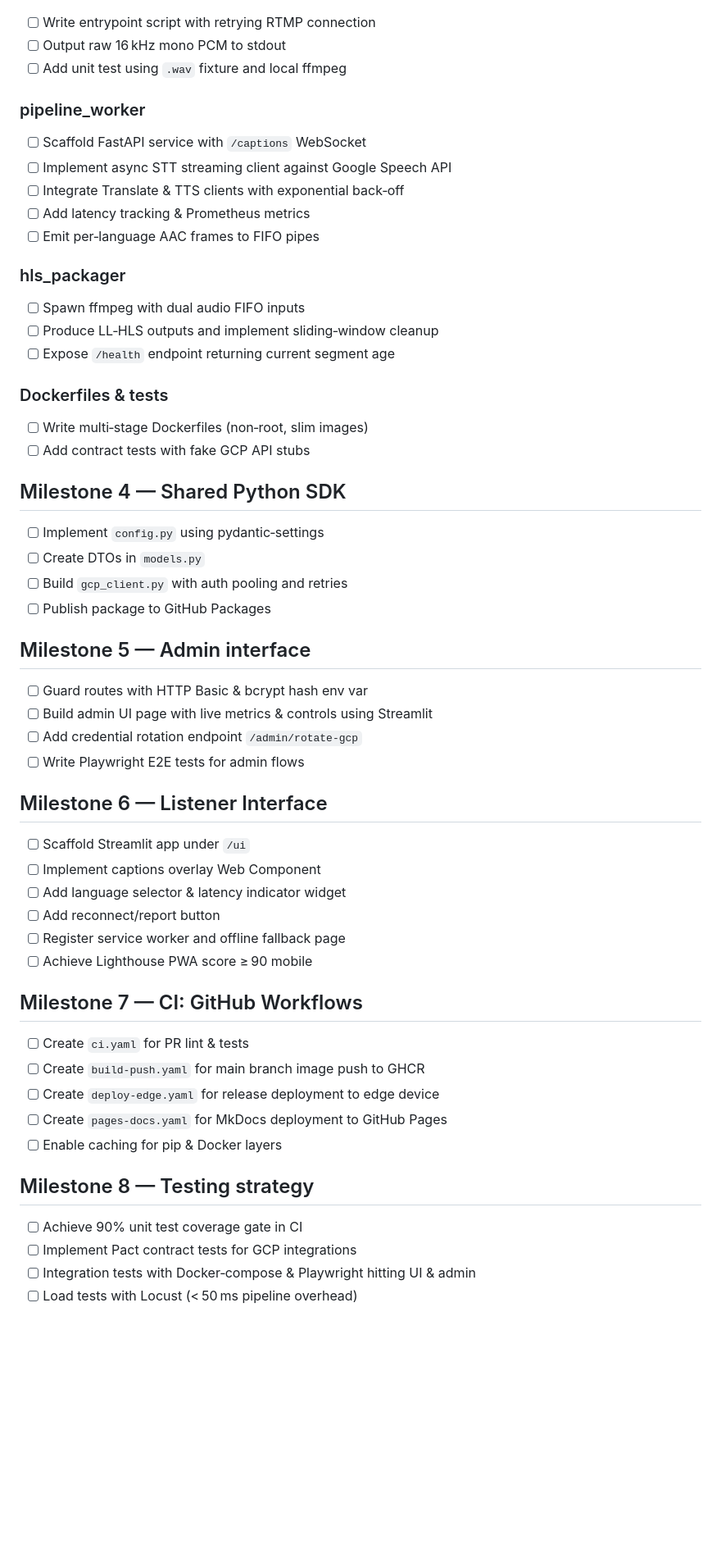
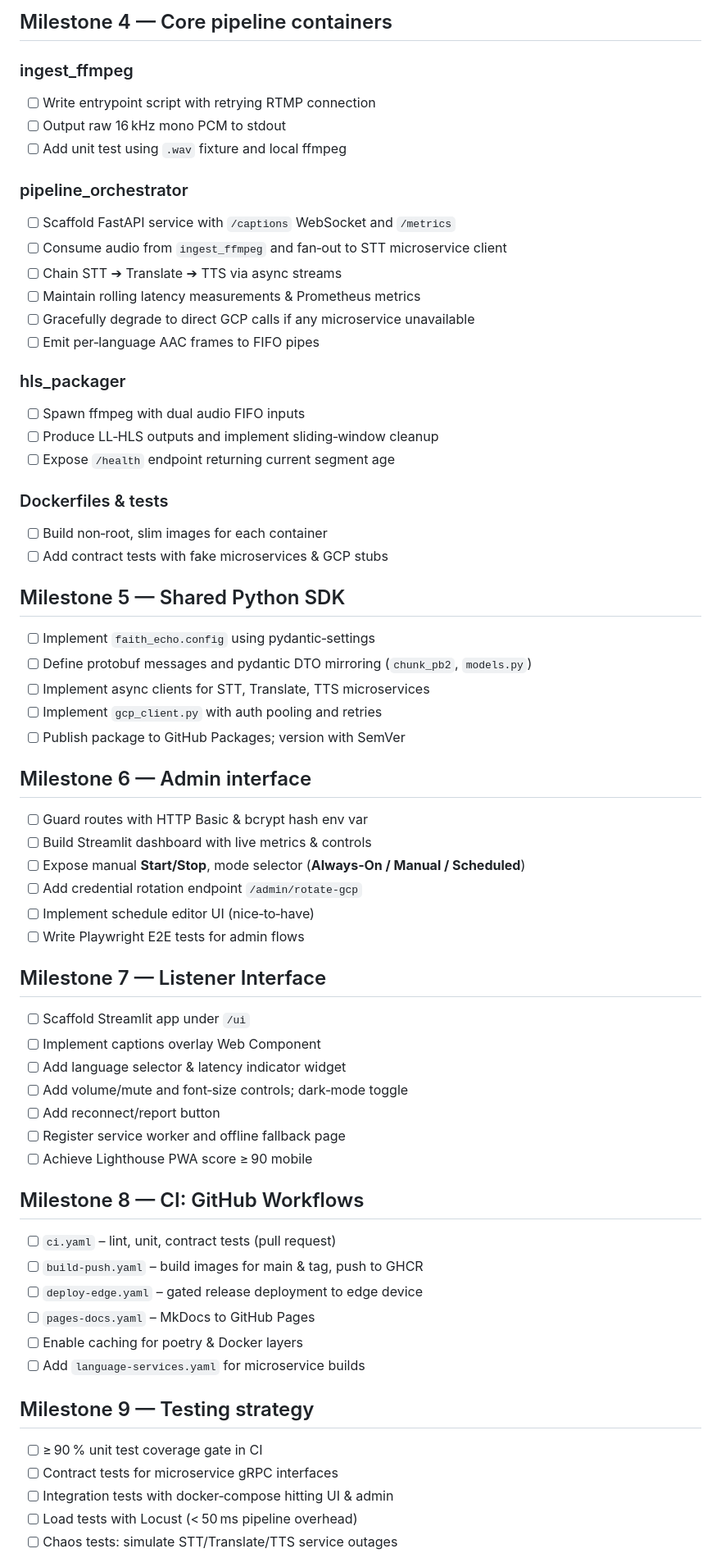
Before and after one commit to fordanic/FaithEcho, a Markdown page: TODO.md, the part around the change printed below. Shown: that part at 82% size. GitHub-like rendering; blank space fills up the shorter version.

Commit message:
chore(repo): revised TODO.md

```diff
--- a/TODO.md
+++ b/TODO.md
@@ -30,50 +52,72 @@
+## Milestone 4 — Core pipeline containers
+
+### ingest\_ffmpeg
+
 - [ ] Write entrypoint script with retrying RTMP connection
 - [ ] Output raw 16 kHz mono PCM to stdout
 - [ ] Add unit test using `.wav` fixture and local ffmpeg
-### pipeline_worker
-- [ ] Scaffold FastAPI service with `/captions` WebSocket
-- [ ] Implement async STT streaming client against Google Speech API
-- [ ] Integrate Translate & TTS clients with exponential back‑off
-- [ ] Add latency tracking & Prometheus metrics
+
+### pipeline\_orchestrator
+
+- [ ] Scaffold FastAPI service with `/captions` WebSocket and `/metrics`
+- [ ] Consume audio from `ingest_ffmpeg` and fan‑out to STT microservice client
+- [ ] Chain STT ➔ Translate ➔ TTS via async streams
+- [ ] Maintain rolling latency measurements & Prometheus metrics
+- [ ] Gracefully degrade to direct GCP calls if any microservice unavailable
 - [ ] Emit per‑language AAC frames to FIFO pipes
-### hls_packager
+
+### hls\_packager
+
 - [ ] Spawn ffmpeg with dual audio FIFO inputs
 - [ ] Produce LL‑HLS outputs and implement sliding‑window cleanup
 - [ ] Expose `/health` endpoint returning current segment age
+
 ### Dockerfiles & tests
-- [ ] Write multi‑stage Dockerfiles (non‑root, slim images)
-- [ ] Add contract tests with fake GCP API stubs
 
-## Milestone 4 — Shared Python SDK
-- [ ] Implement `config.py` using pydantic‑settings
-- [ ] Create DTOs in `models.py`
-- [ ] Build `gcp_client.py` with auth pooling and retries
-- [ ] Publish package to GitHub Packages
+- [ ] Build non‑root, slim images for each container
+- [ ] Add contract tests with fake microservices & GCP stubs
 
-## Milestone 5 — Admin interface
+## Milestone 5 — Shared Python SDK
+
+- [ ] Implement `faith_echo.config` using pydantic‑settings
+- [ ] Define protobuf messages and pydantic DTO mirroring (`chunk_pb2`, `models.py`)
+- [ ] Implement async clients for STT, Translate, TTS microservices
+- [ ] Implement `gcp_client.py` with auth pooling and retries
+- [ ] Publish package to GitHub Packages; version with SemVer
+
+## Milestone 6 — Admin interface
+
 - [ ] Guard routes with HTTP Basic & bcrypt hash env var
-- [ ] Build admin UI page with live metrics & controls using Streamlit
+- [ ] Build Streamlit dashboard with live metrics & controls
+- [ ] Expose manual **Start/Stop**, mode selector (**Always‑On / Manual / Scheduled**)
 - [ ] Add credential rotation endpoint `/admin/rotate-gcp`
+- [ ] Implement schedule editor UI (nice‑to‑have)
 - [ ] Write Playwright E2E tests for admin flows
 
-## Milestone 6 — Listener Interface
+## Milestone 7 — Listener Interface
+
 - [ ] Scaffold Streamlit app under `/ui`
 - [ ] Implement captions overlay Web Component
 - [ ] Add language selector & latency indicator widget
+- [ ] Add volume/mute and font‑size controls; dark‑mode toggle
 - [ ] Add reconnect/report button
 - [ ] Register service worker and offline fallback page
 - [ ] Achieve Lighthouse PWA score ≥ 90 mobile
 
-## Milestone 7 — CI: GitHub Workflows
-- [ ] Create `ci.yaml` for PR lint & tests
-- [ ] Create `build‑push.yaml` for main branch image push to GHCR
-- [ ] Create `deploy‑edge.yaml` for release deployment to edge device
-- [ ] Create `pages‑docs.yaml` for MkDocs deployment to GitHub Pages
-- [ ] Enable caching for pip & Docker layers
+## Milestone 8 — CI: GitHub Workflows
 
-## Milestone 8 — Testing strategy
-- [ ] Achieve 90% unit test coverage gate in CI
-- [ ] Implement Pact contract tests for GCP integrations
-- [ ] Integration tests with Docker‑compose & Playwright hitting UI & admin
+- [ ] `ci.yaml` – lint, unit, contract tests (pull request)
+- [ ] `build‑push.yaml` – build images for main & tag, push to GHCR
+- [ ] `deploy‑edge.yaml` – gated release deployment to edge device
+- [ ] `pages‑docs.yaml` – MkDocs to GitHub Pages
+- [ ] Enable caching for poetry & Docker layers
+- [ ] Add `language‑services.yaml` for microservice builds
+
+## Milestone 9 — Testing strategy
+
+- [ ] ≥ 90 % unit test coverage gate in CI
+- [ ] Contract tests for microservice gRPC interfaces
+- [ ] Integration tests with docker‑compose hitting UI & admin
 - [ ] Load tests with Locust (< 50 ms pipeline overhead)
+- [ ] Chaos tests: simulate STT/Translate/TTS service outages
 
```
Also changed, not shown: other parts of TODO.md (+52 -23 lines).
